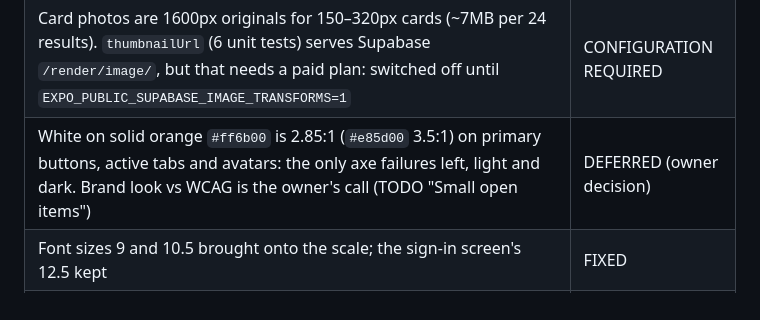
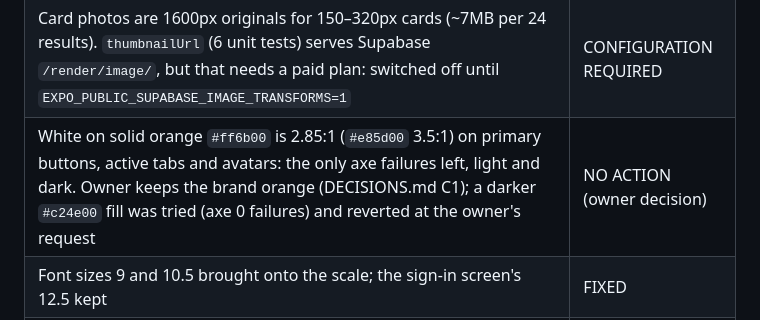
Before and after one commit to Jorgo03/sht-pia-ime, a Markdown page: AUDIT.md, the part around the change. Rendered like a GitHub page.

```diff
--- a/AUDIT.md
+++ b/AUDIT.md
@@ -20,7 +20,7 @@ rendering, not a device**. Screens and the evidence record are in
 | New-listing stepper `progressbar` had no name or value | FIXED |
 | Web first load 875KB → 794KB gzip: Albanian bundled, other languages fetched on first use (`i18n/locales.web.ts`), and `expo-notifications` stubbed out of the web build. Throttled (4× CPU, 10 Mbps), median of 3: FCP 680→624 ms, LCP 1344→1224 ms. en/de load only their chunk; live switch checked | FIXED |
 | Card photos are 1600px originals for 150–320px cards (~7MB per 24 results). `thumbnailUrl` (6 unit tests) serves Supabase `/render/image/`, but that needs a paid plan: switched off until `EXPO_PUBLIC_SUPABASE_IMAGE_TRANSFORMS=1` | CONFIGURATION REQUIRED |
-| White on solid orange `#ff6b00` is 2.85:1 (`#e85d00` 3.5:1) on primary buttons, active tabs and avatars: the only axe failures left, light and dark. Brand look vs WCAG is the owner's call (TODO "Small open items") | DEFERRED (owner decision) |
+| White on solid orange `#ff6b00` is 2.85:1 (`#e85d00` 3.5:1) on primary buttons, active tabs and avatars: the only axe failures left, light and dark. Owner keeps the brand orange (DECISIONS.md C1); a darker `#c24e00` fill was tried (axe 0 failures) and reverted at the owner's request | NO ACTION (owner decision) |
 | Font sizes 9 and 10.5 brought onto the scale; the sign-in screen's 12.5 kept | FIXED |
 | Reduced motion: Reanimated defaults to `ReduceMotion.System` and reads `prefers-reduced-motion` on the web | NO ACTION REQUIRED |
 | "Off-screen" controls at every width are horizontal carousels (home rails, photo pager, lead chips) | FALSE POSITIVE |
```
Also changed, not shown: DECISIONS.md (+12 -0 lines), docs/TODO.md (+1 -1 lines).
